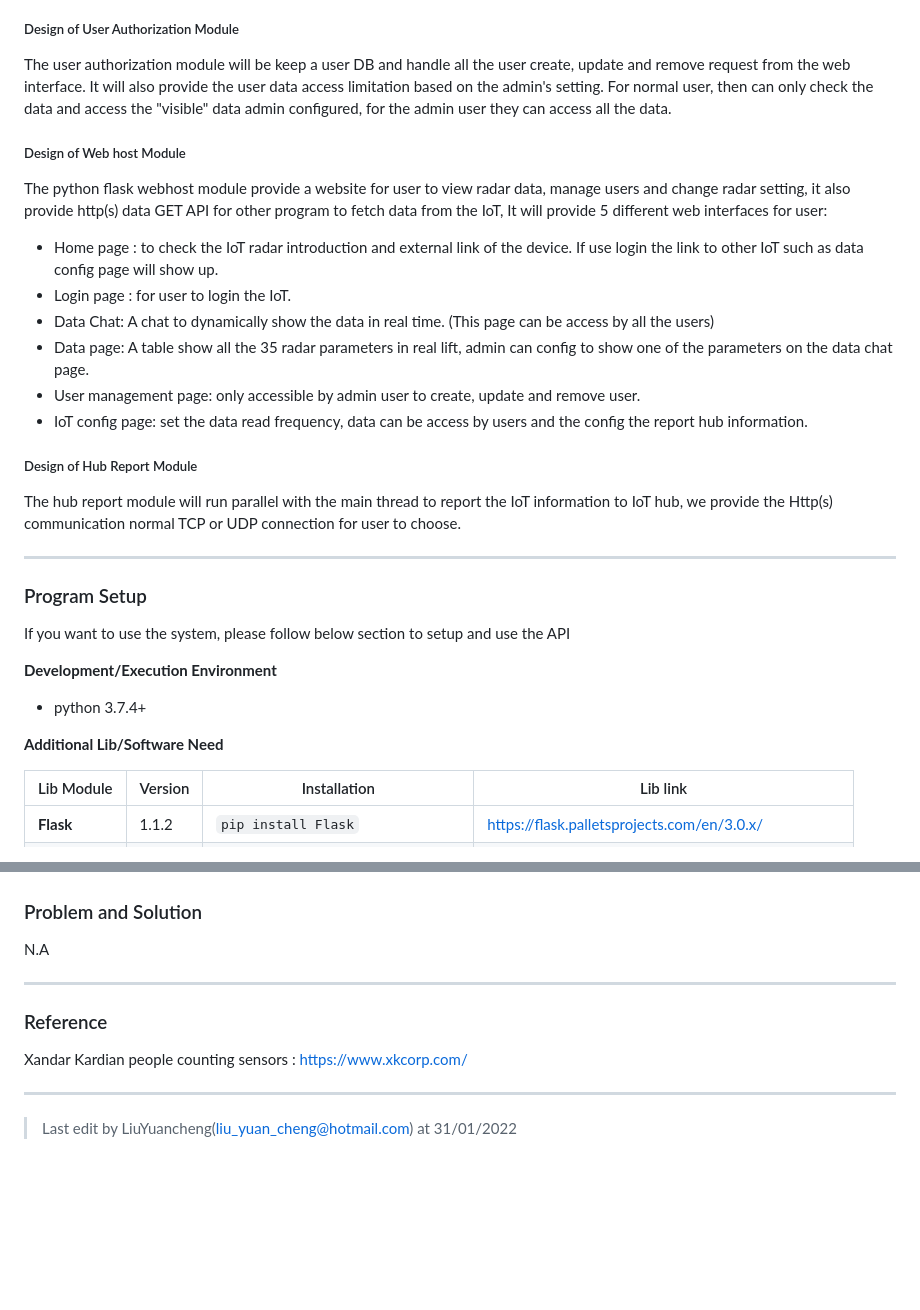
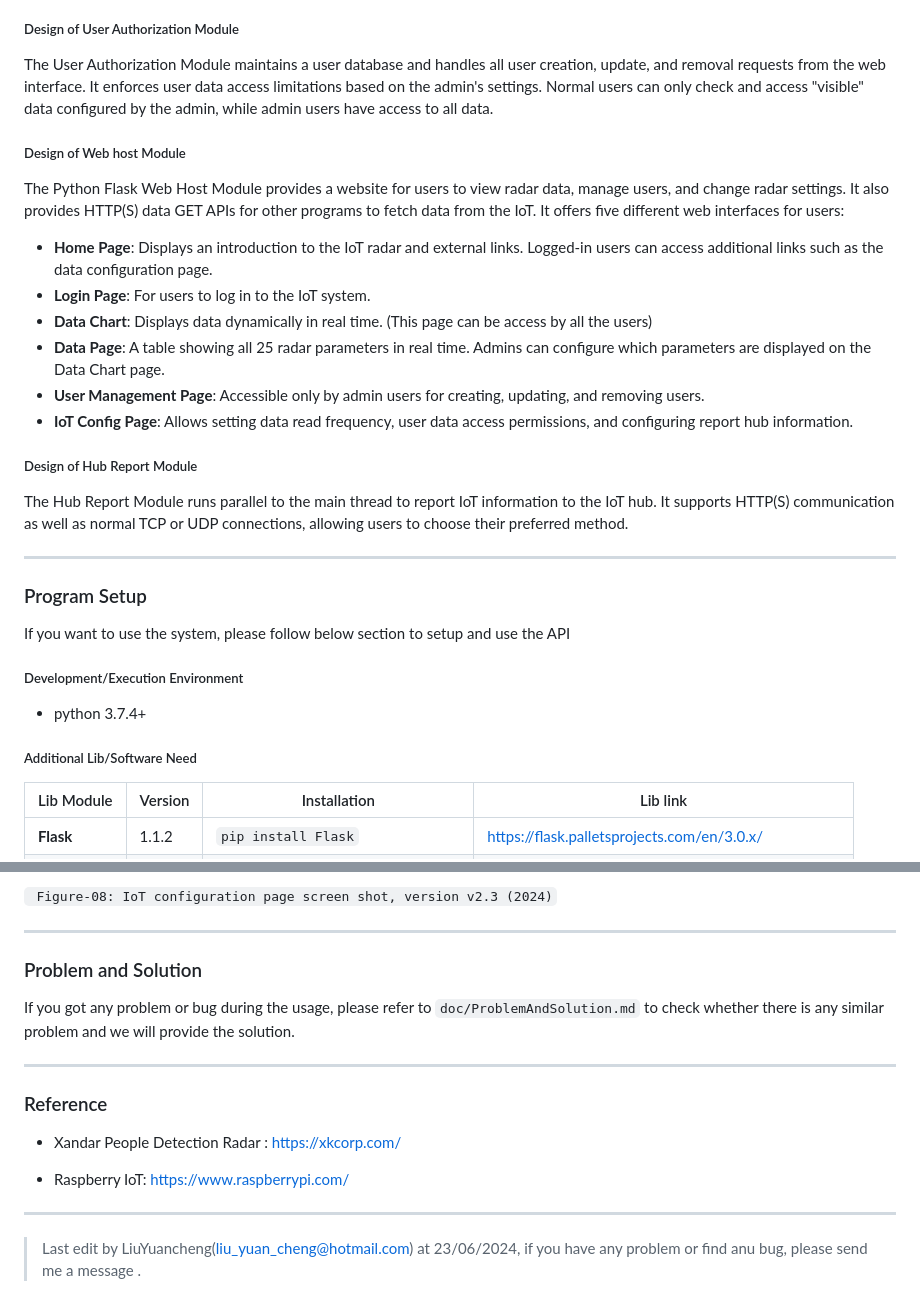
Before and after one commit to LiuYuancheng/Xandar_PPL_Sensor_IOT_Web, a Markdown page: README.md, 2 parts joined by grey strips. Drawn GitHub-style; blank space fills up the shorter version.

```diff
--- a/README.md
+++ b/README.md
@@ -124,22 +132,22 @@ The data management module will parse the data from the raw radar binary stream
 
 ##### Design of User Authorization Module
 
-The user authorization module will be keep a user DB and handle all the user create, update and remove request from the web interface. It will also provide the user data access limitation based on the admin's setting. For normal user, then can only check the data and access the "visible" data admin configured, for the admin user they can access all the data.
+The User Authorization Module maintains a user database and handles all user creation, update, and removal requests from the web interface. It enforces user data access limitations based on the admin's settings. Normal users can only check and access "visible" data configured by the admin, while admin users have access to all data.
 
 ##### Design of Web host Module
 
-The python flask webhost module provide a website for user to view radar data, manage users and change radar setting, it also provide http(s) data GET API for other program to fetch data from the IoT, It will provide 5 different web interfaces for user:
+The Python Flask Web Host Module provides a website for users to view radar data, manage users, and change radar settings. It also provides HTTP(S) data GET APIs for other programs to fetch data from the IoT. It offers five different web interfaces for users:
 
-- Home page : to check the IoT radar introduction and external link of the device. If use login the link to other IoT such as data config page will show up.
-- Login page : for user to login the IoT.
-- Data Chat: A chat to dynamically show the data in real time. (This page can be access by all the users)
-- Data page: A table show all the 35 radar parameters in real lift, admin can config to show one of the parameters on the data chat page.
-- User management page: only accessible by admin user to create, update and remove user.
-- IoT config page: set the data read frequency, data can be access by users and the config the report hub information.
+- **Home Page**: Displays an introduction to the IoT radar and external links. Logged-in users can access additional links such as the data configuration page.
+- **Login Page**: For users to log in to the IoT system.
+- **Data Chart**: Displays data dynamically in real time. (This page can be access by all the users)
+- **Data Page**: A table showing all 25 radar parameters in real time. Admins can configure which parameters are displayed on the Data Chart page.
+- **User Management Page**: Accessible only by admin users for creating, updating, and removing users.
+- **IoT Config Page**: Allows setting data read frequency, user data access permissions, and configuring report hub information.
 
 ##### Design of Hub Report Module
 
-The hub report module will run parallel with the main thread to report the IoT information to IoT hub, we provide the Http(s) communication normal TCP or UDP connection for user to choose.
+The Hub Report Module runs parallel to the main thread to report IoT information to the IoT hub. It supports HTTP(S) communication as well as normal TCP or UDP connections, allowing users to choose their preferred method.
 
 
 
@@ -149,11 +157,11 @@ The hub report module will run parallel with the main thread to report the IoT i
 
 If you want to use the system, please follow below section to setup and use the API
 
-**Development/Execution Environment**
+##### Development/Execution Environment
 
 - python 3.7.4+
 
-**Additional Lib/Software Need**
+##### Additional Lib/Software Need
 
 | Lib Module   | Version | Installation                     | Lib link                                                |
 | ------------ | ------- | -------------------------------- | ------------------------------------------------------- |
@@ -215,13 +298,23 @@ After type in the correct user name and password, the people counting sensor mai
+` Figure-08: IoT configuration page screen shot, version v2.3 (2024)`
+
+------
+
 ### Problem and Solution
 
-N.A
+If you got any problem or bug during the usage, please refer to `doc/ProblemAndSolution.md` to check whether there is any similar problem and we will provide the solution.
+
+
 
 ------
 
 ### Reference
 
-Xandar Kardian people counting sensors : https://www.xkcorp.com/
+-  Xandar People Detection Radar : https://xkcorp.com/
+
+- Raspberry IoT:  https://www.raspberrypi.com/
+
+
 
 ------
 
-> Last edit by LiuYuancheng(liu_yuan_cheng@hotmail.com) at 31/01/2022
+> Last edit by LiuYuancheng(liu_yuan_cheng@hotmail.com) at 23/06/2024, if you have any problem or find anu bug, please send me a message .
```
Also changed, not shown: other parts of README.md (+129 -46 lines).
